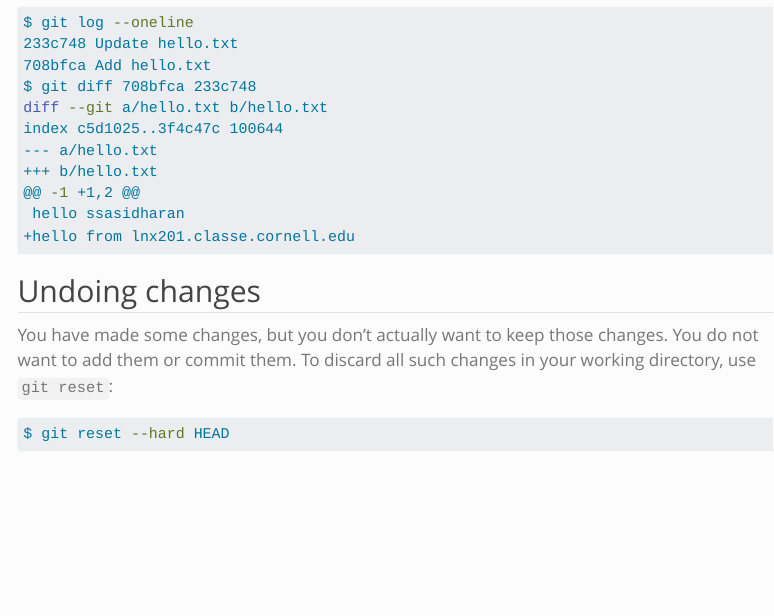
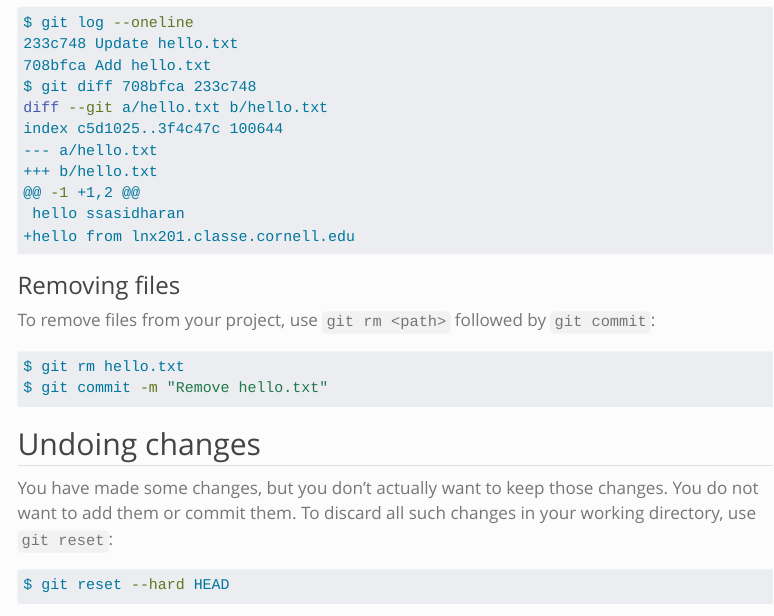
Before and after one commit to RENCI-NRIG/x-cite, a Quarto document (theme1/PE103/vcs.qmd): the page in a window 1100 px wide, from 8780 px down. Rendered offline with R 4.5, knitr and Pandoc in place of Quarto, with nearby package versions; menus at the side of the page are left out; long lines of code are wrapped.

Commit message:
Describe `git rm`

````diff
--- a/theme1/PE103/vcs.qmd
+++ b/theme1/PE103/vcs.qmd
@@ -486,6 +486,16 @@ index c5d1025..3f4c47c 100644
 +hello from lnx201.classe.cornell.edu
 ```
 
+### Removing files
+
+To remove files from your project, use `git rm <path>` followed by
+`git commit`:
+
+```{.bash}
+$ git rm hello.txt
+$ git commit -m "Remove hello.txt"
+```
+
 ## Undoing changes
 
 You have made some changes, but you don't actually want to keep those
````
